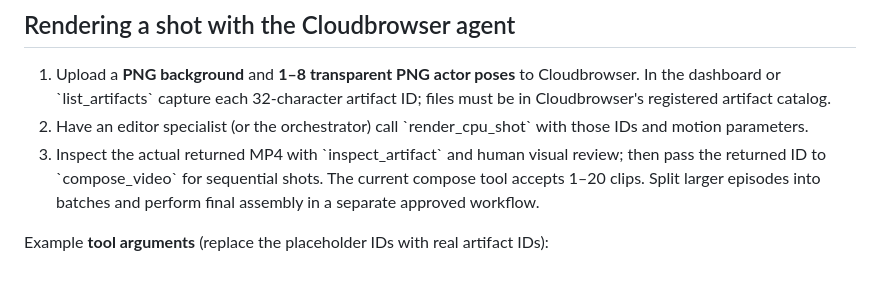
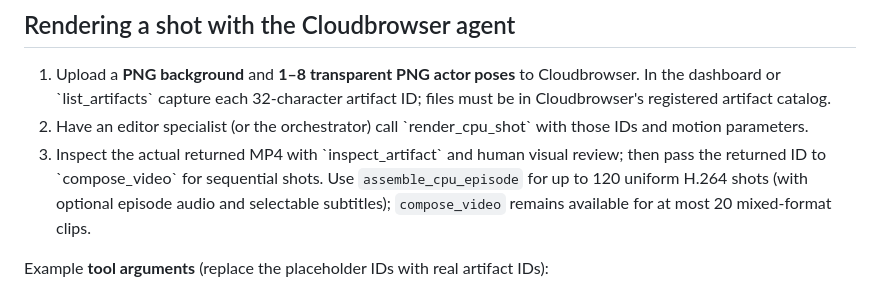
Before and after one commit to StrategyG/Cloudbrowser, a Markdown page: docs/CODESPACES_CPU_VIDEO.md, the part around one of its changes. Drawn GitHub-style.

```diff
--- a/docs/CODESPACES_CPU_VIDEO.md
+++ b/docs/CODESPACES_CPU_VIDEO.md
@@ -56,8 +56,9 @@ to durable storage before deleting/rebuilding a Codespace.
    \`render_cpu_shot\` with those IDs and motion parameters.
 3. Inspect the actual returned MP4 with \`inspect_artifact\` and human visual
    review; then pass the returned ID to \`compose_video\` for sequential shots.
-   The current compose tool accepts 1–20 clips. Split larger episodes into
-   batches and perform final assembly in a separate approved workflow.
+   Use `assemble_cpu_episode` for up to 120 uniform H.264 shots (with optional
+   episode audio and selectable subtitles); `compose_video` remains available
+   for at most 20 mixed-format clips.
 
 Example **tool arguments** (replace the placeholder IDs with real artifact IDs):
 
```
Also changed, not shown: other parts of docs/CODESPACES_CPU_VIDEO.md (+68 -0 lines).
